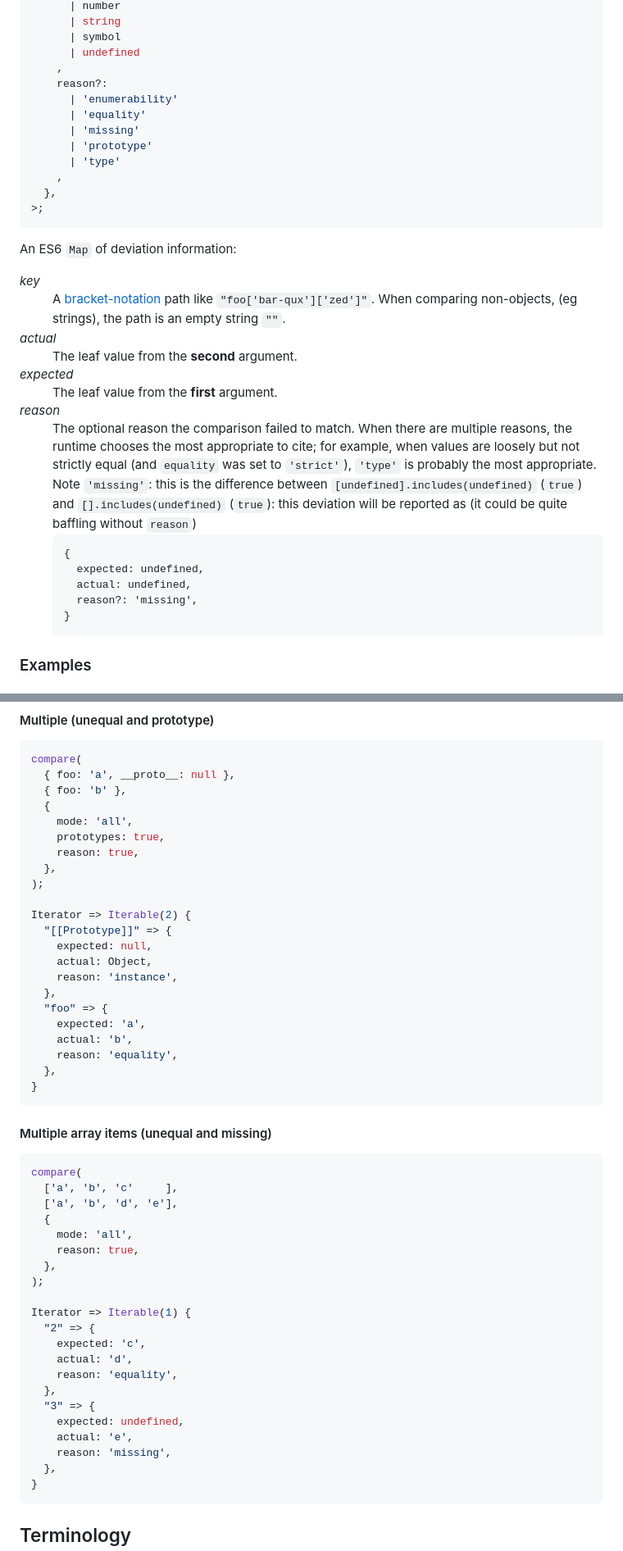
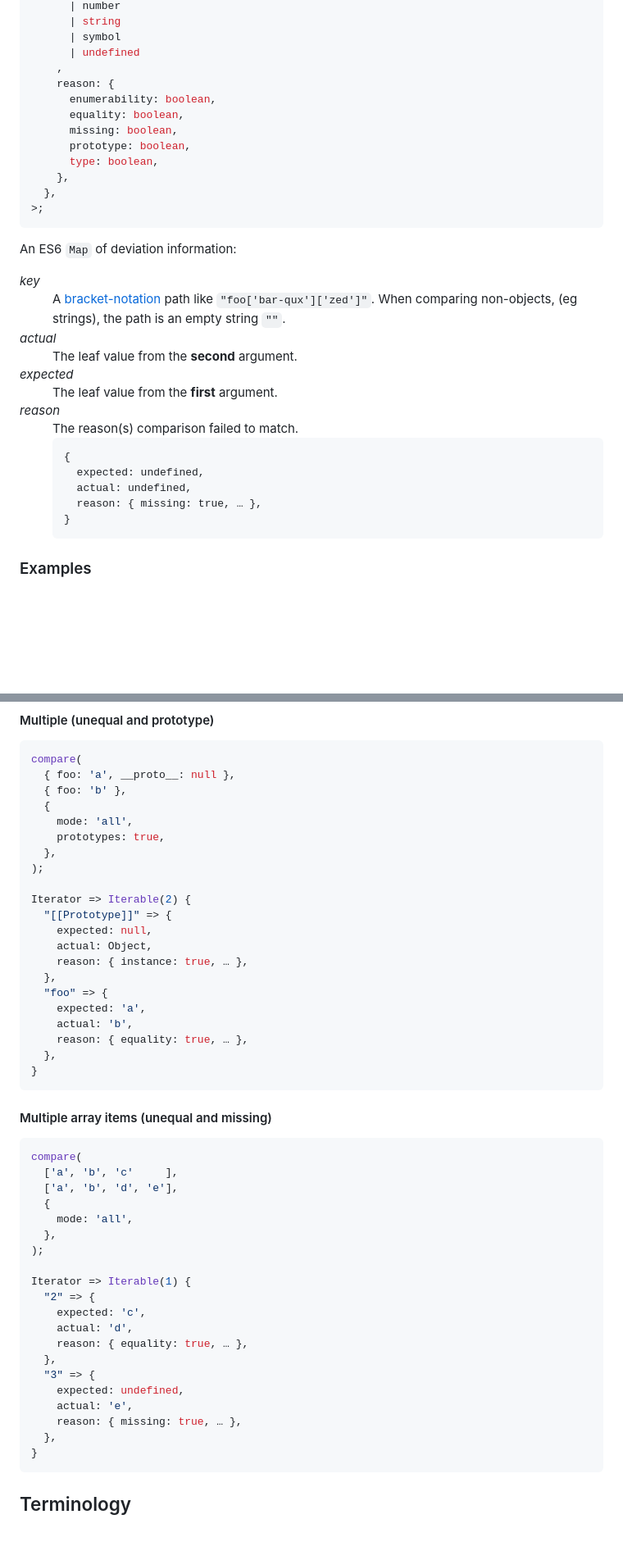
Before and after one commit to JakobJingleheimer/proposal-comparisons, a Markdown page: README.md, 2 parts joined by grey strips. Shown at 82% size. Drawn GitHub-style; blank space fills up the shorter version.

Commit message:
reason: optional → always

````diff
--- a/README.md
+++ b/README.md
@@ -173,13 +163,13 @@ type Deviations = Map<
       | symbol
       | undefined
     ,
-    reason?:
-      | 'enumerability'
-      | 'equality'
-      | 'missing'
-      | 'prototype'
-      | 'type'
-    ,
+    reason: {
+      enumerability: boolean,
+      equality: boolean,
+      missing: boolean,
+      prototype: boolean,
+      type: boolean,
+    },
   },
 >;
 ```
@@ -198,12 +188,12 @@ An ES6 `Map` of deviation information:
 
   <dt><em>reason</em></dt>
   <dd>
-    The optional reason the comparison failed to match. When there are multiple reasons, the runtime chooses the most appropriate to cite; for example, when values are loosely but not strictly equal (and <code>equality</code> was set to <code>'strict'</code>), <code>'type'</code> is probably the most appropriate. Note <code>'missing'</code>: this is the difference between <code>[undefined].includes(undefined)</code> (<code>true</code>) and <code>[].includes(undefined)</code> (<code>true</code>): this deviation will be reported as (it could be quite baffling without <code>reason</code>)
+    The reason(s) comparison failed to match.
 
     {
       expected: undefined,
       actual: undefined,
-      reason?: 'missing',
+      reason: { missing: true, … },
     }
   </dd>
 </dl>
@@ -394,7 +378,6 @@ compare(
   {
     mode: 'all',
     prototypes: true,
-    reason: true,
   },
 );
 
@@ -402,12 +385,12 @@ Iterator => Iterable(2) {
   "[[Prototype]]" => {
     expected: null,
     actual: Object,
-    reason: 'instance',
+    reason: { instance: true, … },
   },
   "foo" => {
     expected: 'a',
     actual: 'b',
-    reason: 'equality',
+    reason: { equality: true, … },
   },
 }
 ```
@@ -419,7 +402,6 @@ compare(
   ['a', 'b', 'd', 'e'],
   {
     mode: 'all',
-    reason: true,
   },
 );
 
@@ -427,12 +409,12 @@ Iterator => Iterable(1) {
   "2" => {
     expected: 'c',
     actual: 'd',
-    reason: 'equality',
+    reason: { equality: true, … },
   },
   "3" => {
     expected: undefined,
     actual: 'e',
-    reason: 'missing',
+    reason: { missing: true, … },
   },
 }
 ```
````
Also changed, not shown: other parts of README.md (+9 -25 lines).
